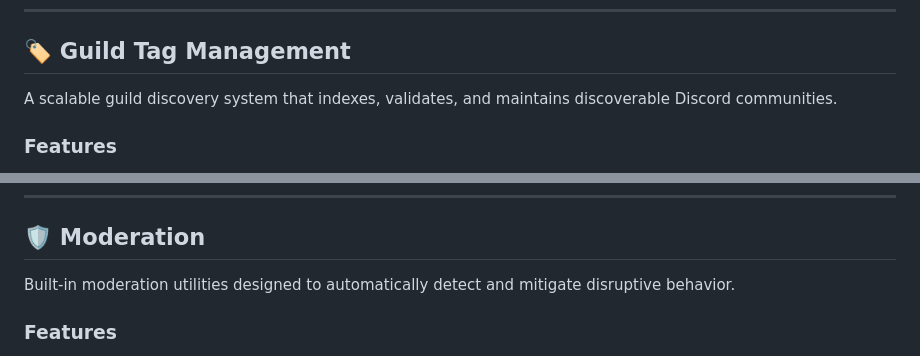
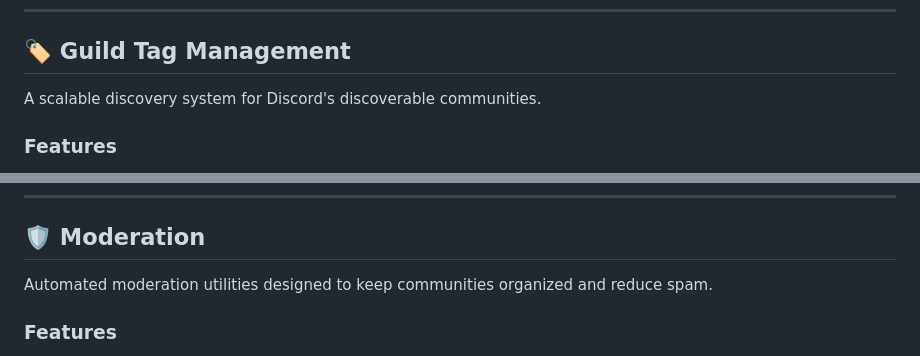
Before and after one commit to Sayak-Saha/RainySeason, a Markdown page: README.md, 2 parts joined by grey strips. GitHub-like rendering.

```diff
--- a/README.md
+++ b/README.md
@@ -57,7 +57,7 @@ A responsive dashboard that visualizes server activity, engagement, and member i
 
 ## 🏷️ Guild Tag Management
 
-A scalable guild discovery system that indexes, validates, and maintains discoverable Discord communities.
+A scalable discovery system for Discord's discoverable communities.
 
 ### Features
 
@@ -77,7 +77,7 @@ A scalable guild discovery system that indexes, validates, and maintains discove
 
 ## 🛡️ Moderation
 
-Built-in moderation utilities designed to automatically detect and mitigate disruptive behavior.
+Automated moderation utilities designed to keep communities organized and reduce spam.
 
 ### Features
 
```
Also changed, not shown: other parts of README.md (+9 -9 lines).
